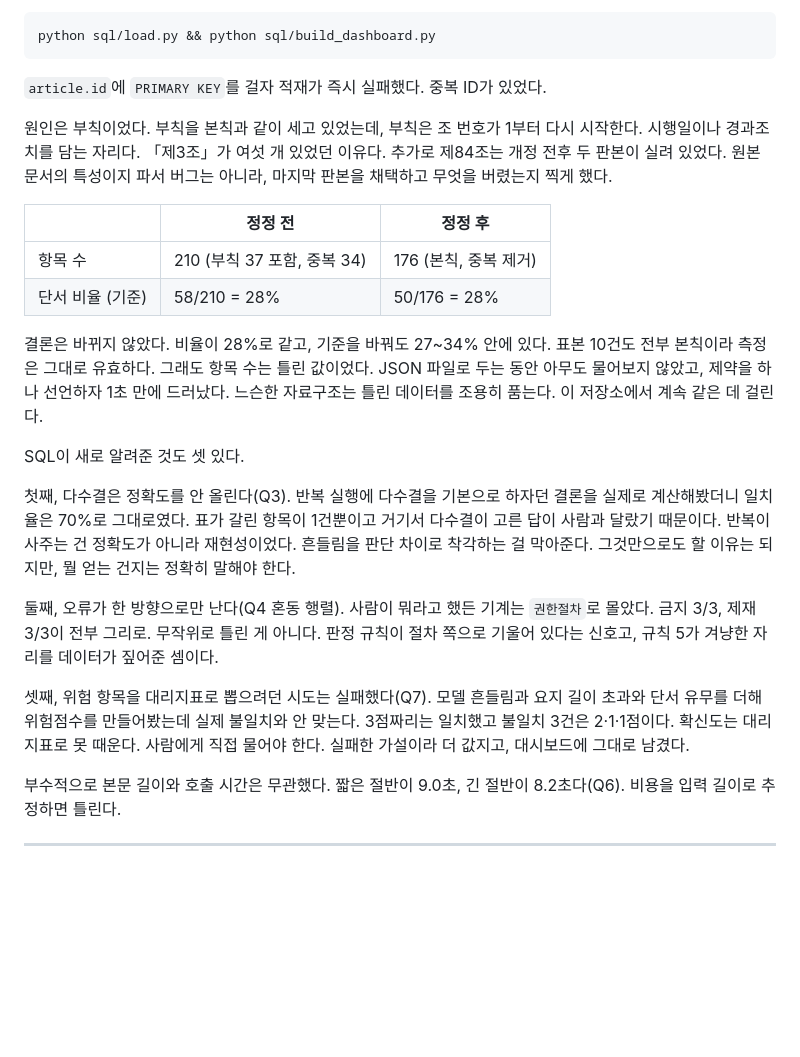
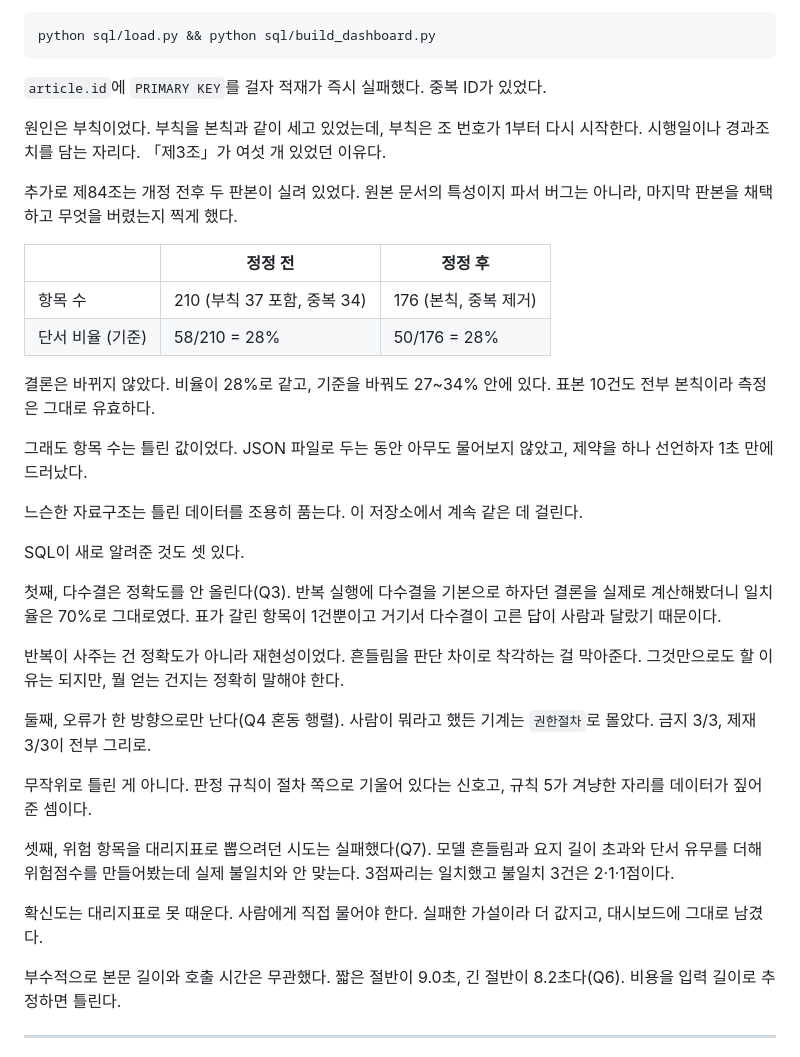
Before and after one commit to serenwoon/extraction-benchmark, a Markdown page: README.md, the part around one of its changes. GitHub-like rendering; blank space fills up the shorter version.

```diff
--- a/README.md
+++ b/README.md
@@ -107,22 +163,34 @@ python sql/load.py && python sql/build_dashboard.py
 
 `article.id`에 `PRIMARY KEY`를 걸자 적재가 즉시 실패했다. 중복 ID가 있었다.
 
-원인은 부칙이었다. 부칙을 본칙과 같이 세고 있었는데, 부칙은 조 번호가 1부터 다시 시작한다. 시행일이나 경과조치를 담는 자리다. 「제3조」가 여섯 개 있었던 이유다. 추가로 제84조는 개정 전후 두 판본이 실려 있었다. 원본 문서의 특성이지 파서 버그는 아니라, 마지막 판본을 채택하고 무엇을 버렸는지 찍게 했다.
+원인은 부칙이었다. 부칙을 본칙과 같이 세고 있었는데, 부칙은 조 번호가 1부터 다시 시작한다. 시행일이나 경과조치를 담는 자리다. 「제3조」가 여섯 개 있었던 이유다.
+
+추가로 제84조는 개정 전후 두 판본이 실려 있었다. 원본 문서의 특성이지 파서 버그는 아니라, 마지막 판본을 채택하고 무엇을 버렸는지 찍게 했다.
 
 | | 정정 전 | 정정 후 |
 |---|---|---|
 | 항목 수 | 210 (부칙 37 포함, 중복 34) | 176 (본칙, 중복 제거) |
 | 단서 비율 (기준) | 58/210 = 28% | 50/176 = 28% |
 
-결론은 바뀌지 않았다. 비율이 28%로 같고, 기준을 바꿔도 27~34% 안에 있다. 표본 10건도 전부 본칙이라 측정은 그대로 유효하다. 그래도 항목 수는 틀린 값이었다. JSON 파일로 두는 동안 아무도 물어보지 않았고, 제약을 하나 선언하자 1초 만에 드러났다. 느슨한 자료구조는 틀린 데이터를 조용히 품는다. 이 저장소에서 계속 같은 데 걸린다.
+결론은 바뀌지 않았다. 비율이 28%로 같고, 기준을 바꿔도 27~34% 안에 있다. 표본 10건도 전부 본칙이라 측정은 그대로 유효하다.
+
+그래도 항목 수는 틀린 값이었다. JSON 파일로 두는 동안 아무도 물어보지 않았고, 제약을 하나 선언하자 1초 만에 드러났다.
+
+느슨한 자료구조는 틀린 데이터를 조용히 품는다. 이 저장소에서 계속 같은 데 걸린다.
 
 SQL이 새로 알려준 것도 셋 있다.
 
-첫째, 다수결은 정확도를 안 올린다(Q3). 반복 실행에 다수결을 기본으로 하자던 결론을 실제로 계산해봤더니 일치율은 70%로 그대로였다. 표가 갈린 항목이 1건뿐이고 거기서 다수결이 고른 답이 사람과 달랐기 때문이다. 반복이 사주는 건 정확도가 아니라 재현성이었다. 흔들림을 판단 차이로 착각하는 걸 막아준다. 그것만으로도 할 이유는 되지만, 뭘 얻는 건지는 정확히 말해야 한다.
+첫째, 다수결은 정확도를 안 올린다(Q3). 반복 실행에 다수결을 기본으로 하자던 결론을 실제로 계산해봤더니 일치율은 70%로 그대로였다. 표가 갈린 항목이 1건뿐이고 거기서 다수결이 고른 답이 사람과 달랐기 때문이다.
 
-둘째, 오류가 한 방향으로만 난다(Q4 혼동 행렬). 사람이 뭐라고 했든 기계는 `권한절차`로 몰았다. 금지 3/3, 제재 3/3이 전부 그리로. 무작위로 틀린 게 아니다. 판정 규칙이 절차 쪽으로 기울어 있다는 신호고, 규칙 5가 겨냥한 자리를 데이터가 짚어준 셈이다.
+반복이 사주는 건 정확도가 아니라 재현성이었다. 흔들림을 판단 차이로 착각하는 걸 막아준다. 그것만으로도 할 이유는 되지만, 뭘 얻는 건지는 정확히 말해야 한다.
 
-셋째, 위험 항목을 대리지표로 뽑으려던 시도는 실패했다(Q7). 모델 흔들림과 요지 길이 초과와 단서 유무를 더해 위험점수를 만들어봤는데 실제 불일치와 안 맞는다. 3점짜리는 일치했고 불일치 3건은 2·1·1점이다. 확신도는 대리지표로 못 때운다. 사람에게 직접 물어야 한다. 실패한 가설이라 더 값지고, 대시보드에 그대로 남겼다.
+둘째, 오류가 한 방향으로만 난다(Q4 혼동 행렬). 사람이 뭐라고 했든 기계는 `권한절차`로 몰았다. 금지 3/3, 제재 3/3이 전부 그리로.
+
+무작위로 틀린 게 아니다. 판정 규칙이 절차 쪽으로 기울어 있다는 신호고, 규칙 5가 겨냥한 자리를 데이터가 짚어준 셈이다.
+
+셋째, 위험 항목을 대리지표로 뽑으려던 시도는 실패했다(Q7). 모델 흔들림과 요지 길이 초과와 단서 유무를 더해 위험점수를 만들어봤는데 실제 불일치와 안 맞는다. 3점짜리는 일치했고 불일치 3건은 2·1·1점이다.
+
+확신도는 대리지표로 못 때운다. 사람에게 직접 물어야 한다. 실패한 가설이라 더 값지고, 대시보드에 그대로 남겼다.
 
 부수적으로 본문 길이와 호출 시간은 무관했다. 짧은 절반이 9.0초, 긴 절반이 8.2초다(Q6). 비용을 입력 길이로 추정하면 틀린다.
 
```
Also changed, not shown: other parts of README.md (+70 -14 lines).
